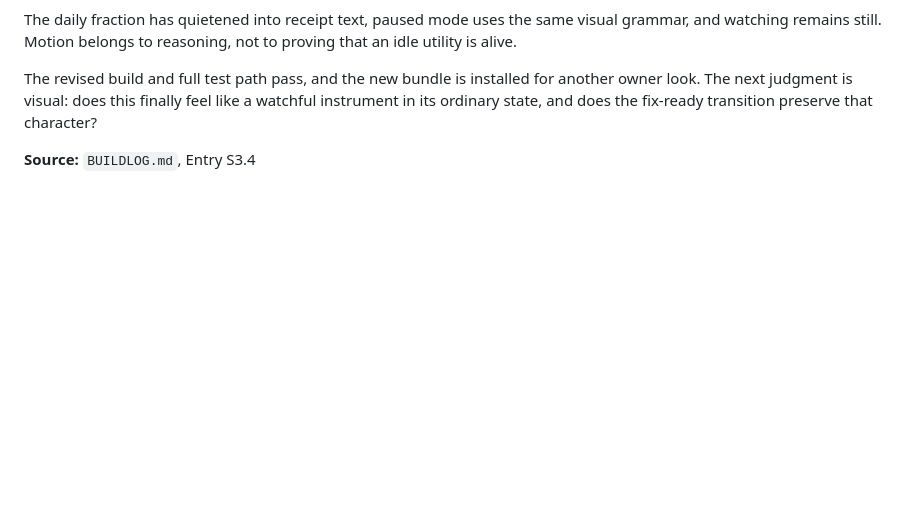
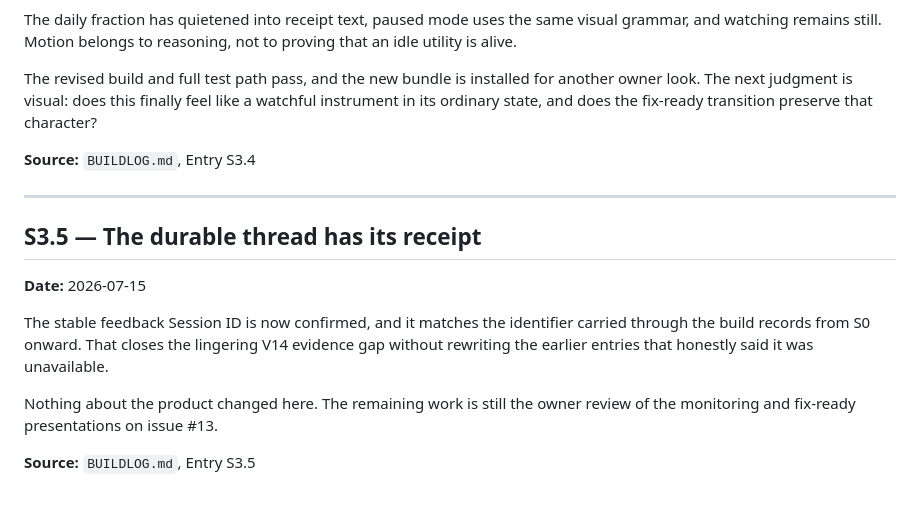
Before and after one commit to tcballard/Premonition, a Markdown page: DEVLOG.md, the part around the change. GitHub-like rendering; blank space fills up the shorter version.

```diff
--- a/DEVLOG.md
+++ b/DEVLOG.md
@@ -275,3 +275,15 @@ The daily fraction has quietened into receipt text, paused mode uses the same vi
 The revised build and full test path pass, and the new bundle is installed for another owner look. The next judgment is visual: does this finally feel like a watchful instrument in its ordinary state, and does the fix-ready transition preserve that character?
 
 **Source:** `BUILDLOG.md`, Entry S3.4
+
+---
+
+## S3.5 — The durable thread has its receipt
+
+**Date:** 2026-07-15
+
+The stable feedback Session ID is now confirmed, and it matches the identifier carried through the build records from S0 onward. That closes the lingering V14 evidence gap without rewriting the earlier entries that honestly said it was unavailable.
+
+Nothing about the product changed here. The remaining work is still the owner review of the monitoring and fix-ready presentations on issue #13.
+
+**Source:** `BUILDLOG.md`, Entry S3.5
```
Also changed, not shown: BUILDLOG.md (+55 -0 lines), docs/build-week/sol-ledger.md (+1 -0 lines).
